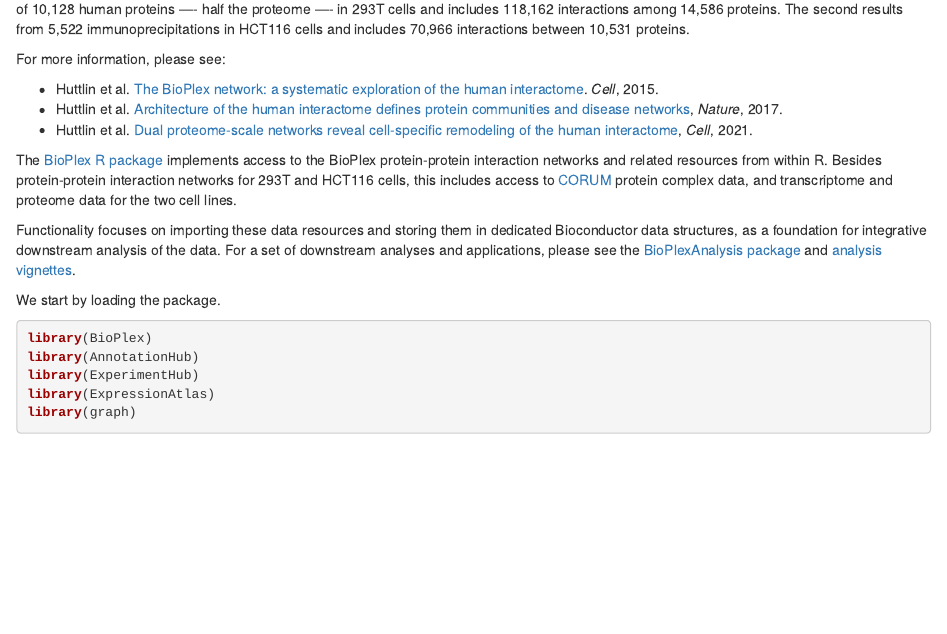
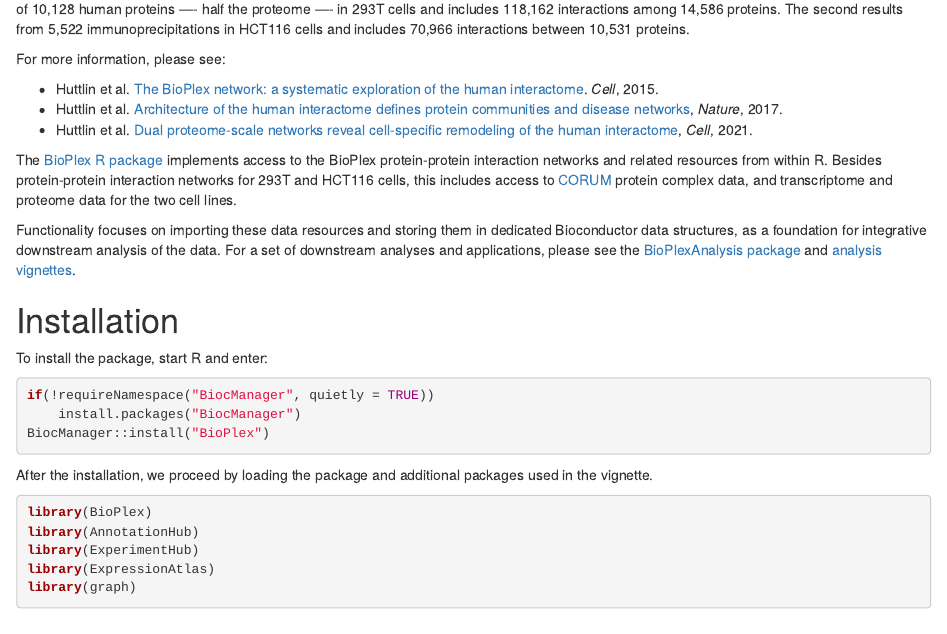
Before and after one commit to ccb-hms/BioPlex, an R Markdown document (vignettes/BioPlex.Rmd): the page in a window 1100 px wide, from 280 px down. Rendered offline with R 4.5, knitr and Pandoc, with nearby package versions; drawn as R Markdown's standard HTML page in place of the format the file asks for; some code elsewhere in the file could not run offline.

Commit message:
incorporate review suggestions

````diff
--- a/vignettes/BioPlex.Rmd
+++ b/vignettes/BioPlex.Rmd
@@ -59,8 +59,18 @@ and applications, please see the
 and
 [analysis vignettes](https://ccb-hms.github.io/BioPlexAnalysis/).
 
-We start by loading the package.
+# Installation
 
+To install the package, start R and enter:
+
+```{r, eval = FALSE}
+if(!requireNamespace("BiocManager", quietly = TRUE))
+    install.packages("BiocManager")
+BiocManager::install("BioPlex")
+```
+
+After the installation, we proceed by loading the package and additional packages
+used in the vignette.
 
 ```{r, message = FALSE}
 library(BioPlex)
````
Also changed, not shown: R/geo.R (+1 -1 lines), R/utils.R (+1 -1 lines), vignettes/BasicChecks.Rmd (+1 -1 lines), 2 other files.
